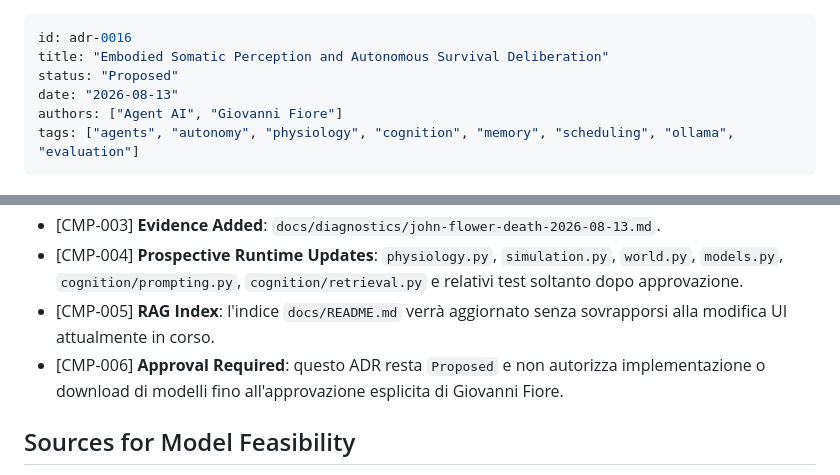
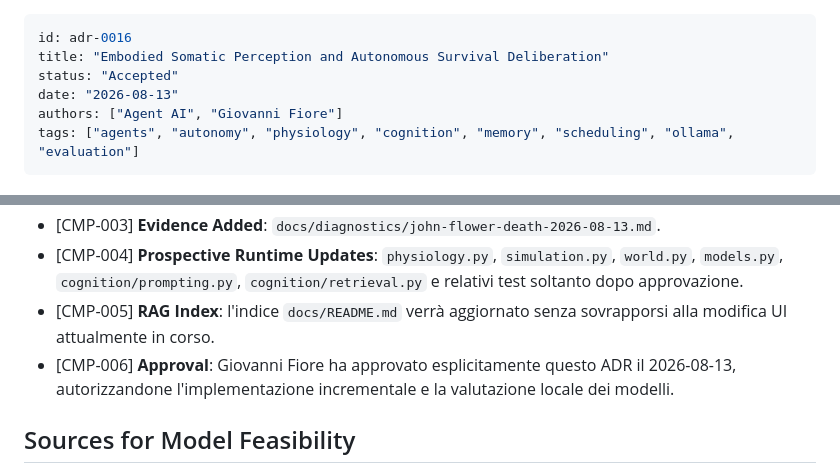
Before and after one commit to gfiore88/newland, a Markdown page: docs/adr/adr-0016-embodied-somatic-perception-and-survival-deliberation.md, 2 parts joined by grey strips. Drawn GitHub-style.

Commit message:
docs(adr): accept ADR-0016

```diff
--- a/docs/adr/adr-0016-embodied-somatic-perception-and-survival-deliberation.md
+++ b/docs/adr/adr-0016-embodied-somatic-perception-and-survival-deliberation.md
@@ -1,7 +1,7 @@
 ---
 id: adr-0016
 title: "Embodied Somatic Perception and Autonomous Survival Deliberation"
-status: "Proposed"
+status: "Accepted"
 date: "2026-08-13"
 authors: ["Agent AI", "Giovanni Fiore"]
 tags: ["agents", "autonomy", "physiology", "cognition", "memory", "scheduling", "ollama", "evaluation"]
@@ -133,7 +133,7 @@ Chosen Option: **Alternative 4: Percezione somatica semantica, tempo coerente e
 - [CMP-003] **Evidence Added**: `docs/diagnostics/john-flower-death-2026-08-13.md`.
 - [CMP-004] **Prospective Runtime Updates**: `physiology.py`, `simulation.py`, `world.py`, `models.py`, `cognition/prompting.py`, `cognition/retrieval.py` e relativi test soltanto dopo approvazione.
 - [CMP-005] **RAG Index**: l'indice `docs/README.md` verrà aggiornato senza sovrapporsi alla modifica UI attualmente in corso.
-- [CMP-006] **Approval Required**: questo ADR resta `Proposed` e non autorizza implementazione o download di modelli fino all'approvazione esplicita di Giovanni Fiore.
+- [CMP-006] **Approval**: Giovanni Fiore ha approvato esplicitamente questo ADR il 2026-08-13, autorizzandone l'implementazione incrementale e la valutazione locale dei modelli.
 
 ## Sources for Model Feasibility
 
```
